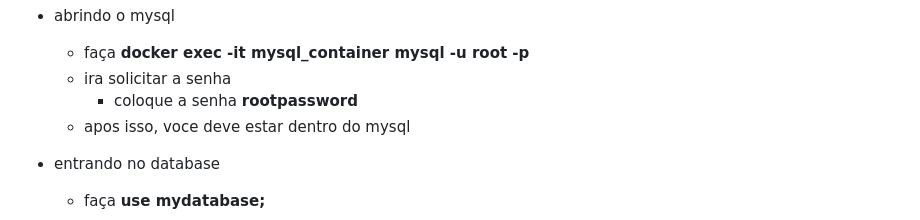
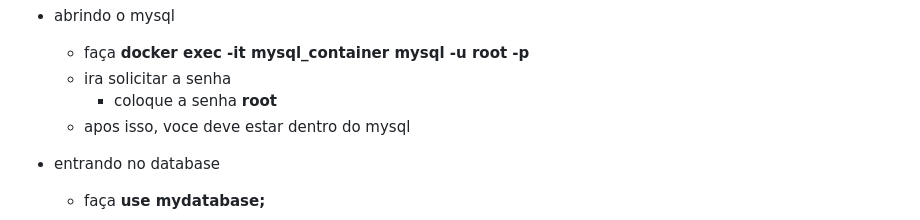
Before and after one commit to 54muk45/bd-info-242, a Markdown page: atividades/avaliacao-pratica2/README.md, the part around the change. GitHub-like rendering.

```diff
--- a/atividades/avaliacao-pratica2/README.md
+++ b/atividades/avaliacao-pratica2/README.md
@@ -76,7 +76,7 @@ OBS: para colar os scripts no terminal do docker é **Control + Shift + V** (no
 - abrindo o mysql
   - faça **docker exec -it mysql_container mysql -u root -p**
   - ira solicitar a senha
-    - coloque a senha **rootpassword**
+    - coloque a senha **root**
   - apos isso, voce deve estar dentro do mysql
 - entrando no database
   - faça **use mydatabase;**
```
